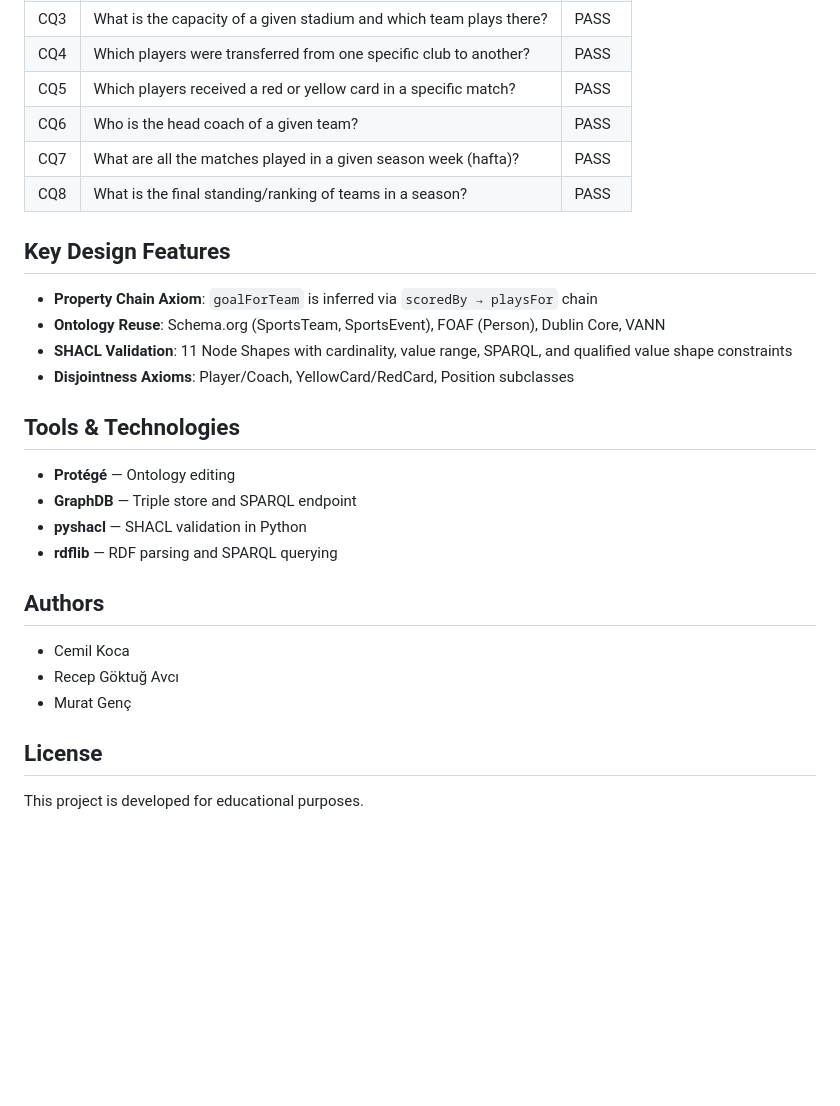
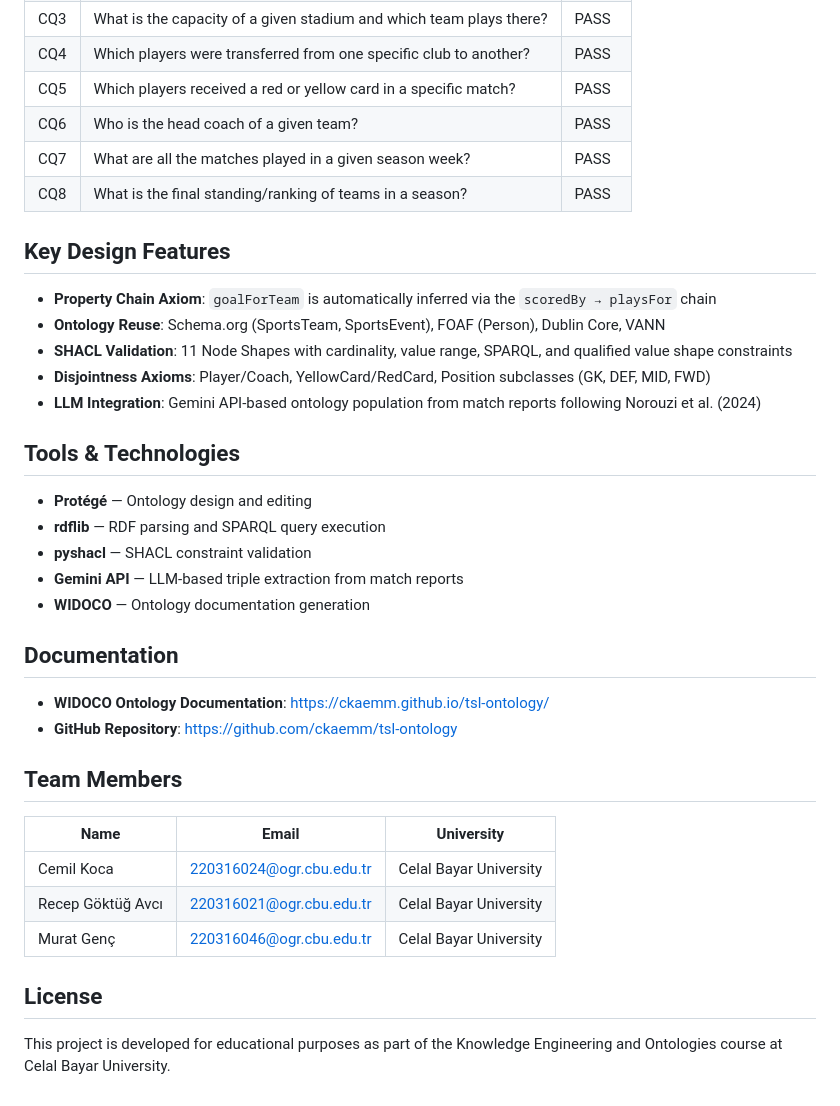
Before and after one commit to ckaemm/tsl-ontology, a Markdown page: README.md, the part around one of its changes. GitHub-like rendering; blank space fills up the shorter version.

```diff
--- a/README.md
+++ b/README.md
@@ -61,26 +133,38 @@ This ontology provides a structured knowledge model for querying and reasoning a
 | CQ4 | Which players were transferred from one specific club to another? | PASS |
 | CQ5 | Which players received a red or yellow card in a specific match? | PASS |
 | CQ6 | Who is the head coach of a given team? | PASS |
-| CQ7 | What are all the matches played in a given season week (hafta)? | PASS |
+| CQ7 | What are all the matches played in a given season week? | PASS |
 | CQ8 | What is the final standing/ranking of teams in a season? | PASS |
 
 ## Key Design Features
 
-- **Property Chain Axiom**: `goalForTeam` is inferred via `scoredBy → playsFor` chain
+- **Property Chain Axiom**: `goalForTeam` is automatically inferred via the `scoredBy → playsFor` chain
 - **Ontology Reuse**: Schema.org (SportsTeam, SportsEvent), FOAF (Person), Dublin Core, VANN
 - **SHACL Validation**: 11 Node Shapes with cardinality, value range, SPARQL, and qualified value shape constraints
-- **Disjointness Axioms**: Player/Coach, YellowCard/RedCard, Position subclasses
+- **Disjointness Axioms**: Player/Coach, YellowCard/RedCard, Position subclasses (GK, DEF, MID, FWD)
+- **LLM Integration**: Gemini API-based ontology population from match reports following Norouzi et al. (2024)
 
 ## Tools & Technologies
-- **Protégé** — Ontology editing
-- **GraphDB** — Triple store and SPARQL endpoint
-- **pyshacl** — SHACL validation in Python
-- **rdflib** — RDF parsing and SPARQL querying
 
-## Authors
-- Cemil Koca
-- Recep Göktuğ Avcı
-- Murat Genç
+- **Protégé** — Ontology design and editing
+- **rdflib** — RDF parsing and SPARQL query execution
+- **pyshacl** — SHACL constraint validation
+- **Gemini API** — LLM-based triple extraction from match reports
+- **WIDOCO** — Ontology documentation generation
+
+## Documentation
+
+- **WIDOCO Ontology Documentation**: [https://ckaemm.github.io/tsl-ontology/](https://ckaemm.github.io/tsl-ontology/)
+- **GitHub Repository**: [https://github.com/ckaemm/tsl-ontology](https://github.com/ckaemm/tsl-ontology)
+
+## Team Members
+
+| Name | Email | University |
+|------|-------|------------|
+| Cemil Koca | 220316024@ogr.cbu.edu.tr | Celal Bayar University |
+| Recep Göktüğ Avcı | 220316021@ogr.cbu.edu.tr | Celal Bayar University |
+| Murat Genç | 220316046@ogr.cbu.edu.tr | Celal Bayar University |
 
 ## License
-This project is developed for educational purposes.
+
+This project is developed for educational purposes as part of the Knowledge Engineering and Ontologies course at Celal Bayar University.
```
Also changed, not shown: other parts of README.md (+92 -20 lines).
